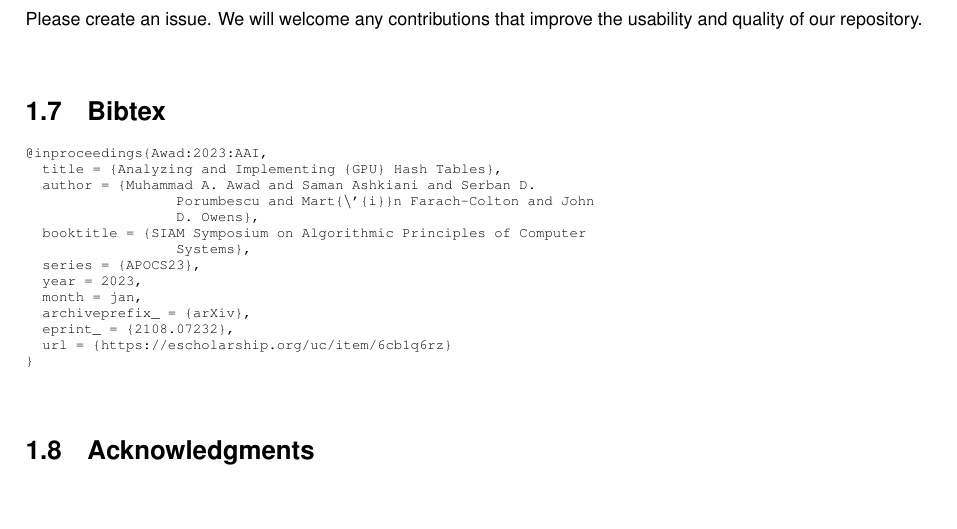
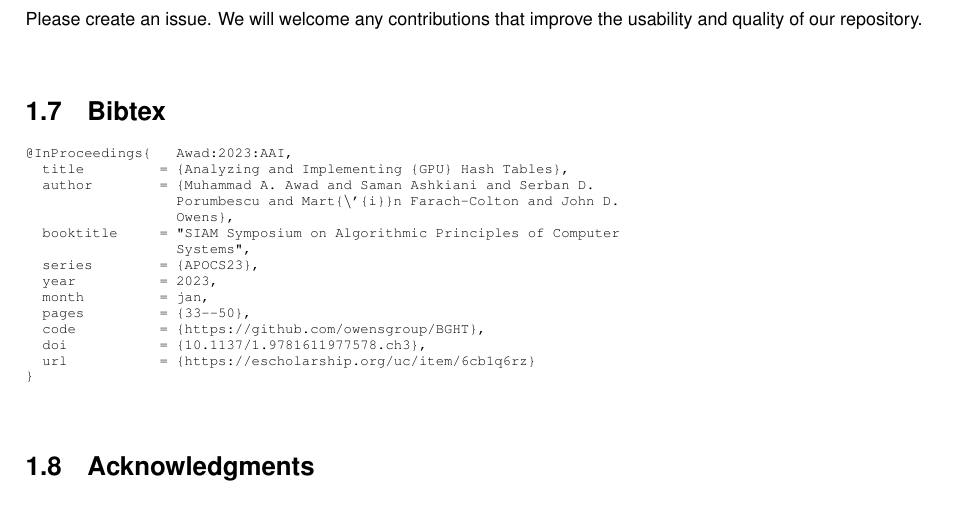
Before and after one commit to owensgroup/BGHT, a LaTeX book (latex/refman.tex, which reads latex/index.tex): part of page 8 of 33, cut so that both start at the same text, the shorter picture padded with empty space. Compiled offline with pdfLaTeX.

Commit message:
Deploying to gh-pages from  @ 06660d50cc4425c448d7432005cacb509c63529b 🚀

```diff
--- a/latex/index.tex
+++ b/latex/index.tex
@@ -157,19 +157,20 @@ An additional comparison of our BCHT to {\ttfamily cuc\+Collection}\textquotesin
 Please create an issue. We will welcome any contributions that improve the usability and quality of our repository.\hypertarget{index_autotoc_md14}{}\doxysection{Bibtex}\label{index_autotoc_md14}
 
 \begin{DoxyCode}{0}
-\DoxyCodeLine{@inproceedings\{Awad:2023:AAI,}
-\DoxyCodeLine{  title = \{Analyzing and Implementing \{GPU\} Hash Tables\},}
-\DoxyCodeLine{  author = \{Muhammad A. Awad and Saman Ashkiani and Serban D.}
-\DoxyCodeLine{                  Porumbescu and Mart\{\(\backslash\)'\{i\}\}n Farach-\/Colton and John}
-\DoxyCodeLine{                  D. Owens\},}
-\DoxyCodeLine{  booktitle = \{SIAM Symposium on Algorithmic Principles of Computer}
-\DoxyCodeLine{                  Systems\},}
-\DoxyCodeLine{  series = \{APOCS23\},}
-\DoxyCodeLine{  year = 2023,}
-\DoxyCodeLine{  month = jan,}
-\DoxyCodeLine{  archiveprefix\_ = \{arXiv\},}
-\DoxyCodeLine{  eprint\_ = \{2108.07232\},}
-\DoxyCodeLine{  url = \{https://escholarship.org/uc/item/6cb1q6rz\}}
+\DoxyCodeLine{@InProceedings\{   Awad:2023:AAI,}
+\DoxyCodeLine{  title         = \{Analyzing and Implementing \{GPU\} Hash Tables\},}
+\DoxyCodeLine{  author        = \{Muhammad A. Awad and Saman Ashkiani and Serban D.}
+\DoxyCodeLine{                  Porumbescu and Mart\{\(\backslash\)'\{i\}\}n Farach-\/Colton and John D.}
+\DoxyCodeLine{                  Owens\},}
+\DoxyCodeLine{  booktitle     = "{}SIAM Symposium on Algorithmic Principles of Computer}
+\DoxyCodeLine{                  Systems"{},}
+\DoxyCodeLine{  series        = \{APOCS23\},}
+\DoxyCodeLine{  year          = 2023,}
+\DoxyCodeLine{  month         = jan,}
+\DoxyCodeLine{  pages         = \{33-\/-\/50\},}
+\DoxyCodeLine{  code          = \{https://github.com/owensgroup/BGHT\},}
+\DoxyCodeLine{  doi           = \{10.1137/1.9781611977578.ch3\},}
+\DoxyCodeLine{  url           = \{https://escholarship.org/uc/item/6cb1q6rz\}}
 \DoxyCodeLine{\}}
 
 \end{DoxyCode}
```
Also changed, not shown: 1 other file.
